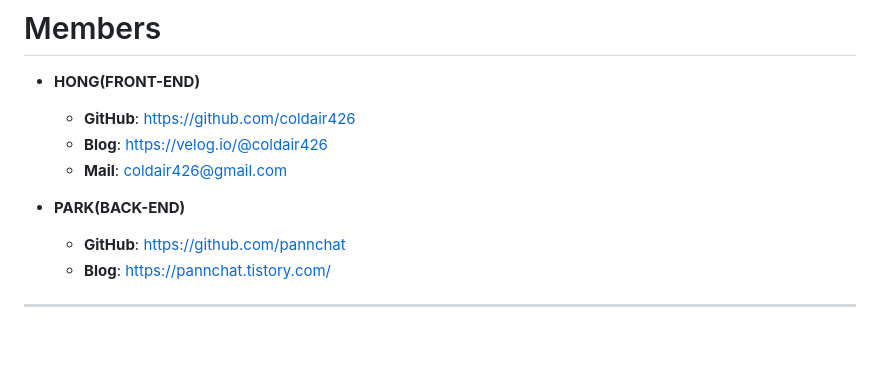
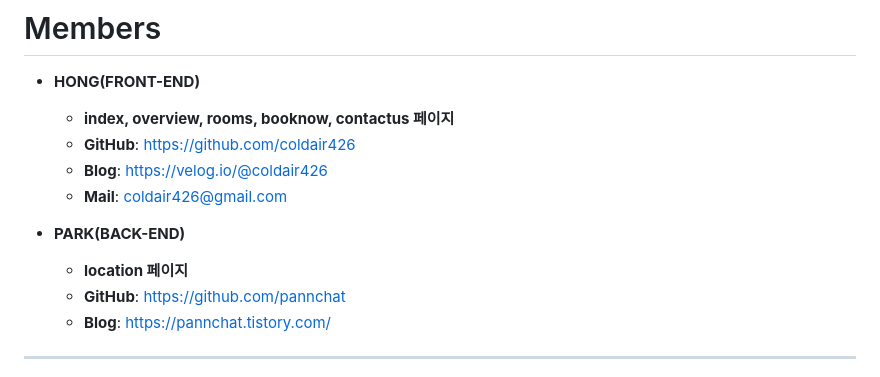
Before and after one commit to coldair426/hosaroun, a Markdown page: README.md, the part around the change. GitHub-like rendering; blank space fills up the shorter version.

```diff
--- a/README.md
+++ b/README.md
@@ -72,11 +72,14 @@
 
 - **HONG(FRONT-END)**
 
+  - **index, overview, rooms, booknow, contactus 페이지**
   - **GitHub**: https://github.com/coldair426
   - **Blog**: https://velog.io/@coldair426
   - **Mail**: coldair426@gmail.com
 
 - **PARK(BACK-END)**
+
+  - **location 페이지**
   - **GitHub**: https://github.com/pannchat
   - **Blog**: https://pannchat.tistory.com/
 
```
